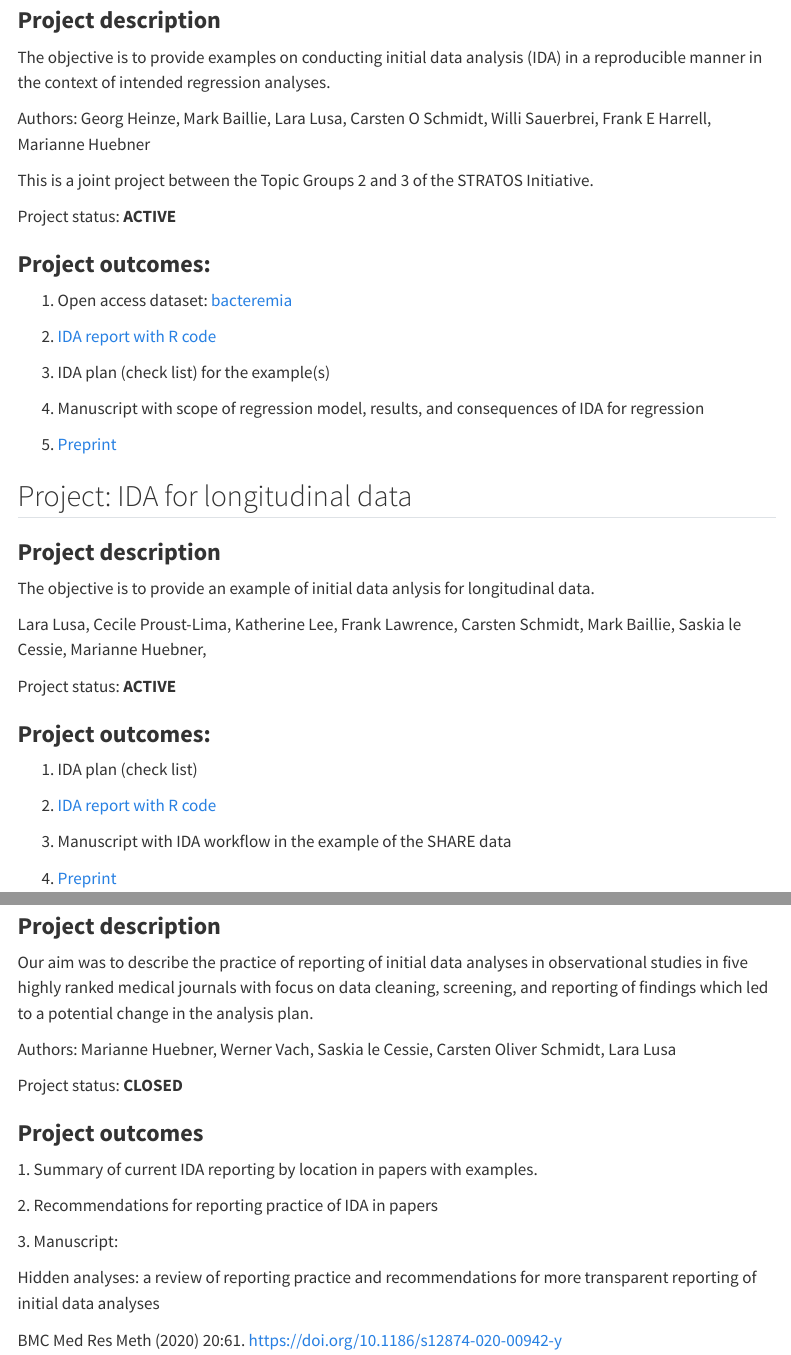
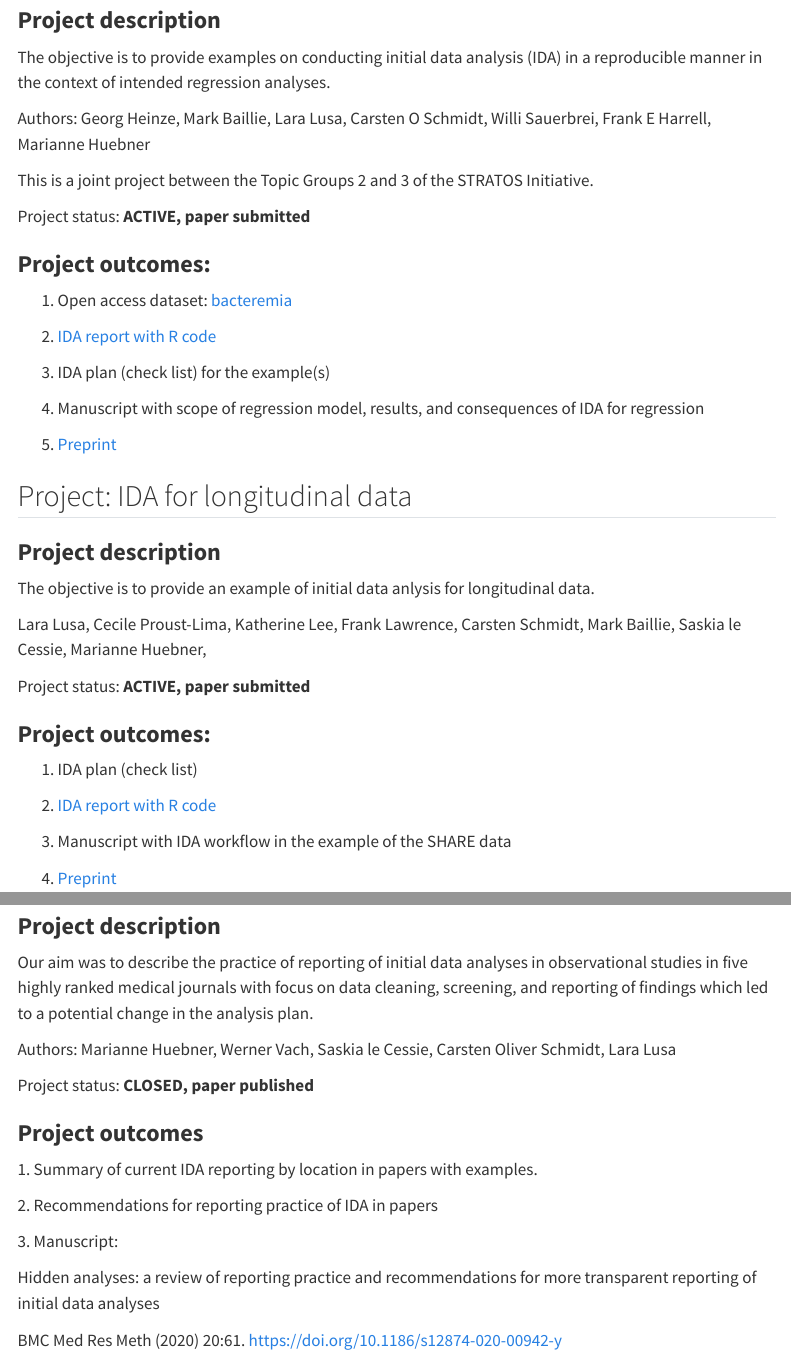
Before and after one commit to stratosida/stratosida.github.io, a Quarto document (activities.qmd): the page in a window 1100 px wide, from 140 px down, and a second part further down, joined at a grey line. Rendered offline with R 4.5, knitr and Pandoc in place of Quarto, with nearby package versions; menus at the side of the page are left out.

Commit message:
Update activities.qmd
updated project status

```diff
--- a/activities.qmd
+++ b/activities.qmd
@@ -12,7 +12,7 @@ Authors: Georg Heinze, Mark Baillie, Lara Lusa, Carsten O Schmidt, Willi Sauerbr
 
 This is a joint project between the Topic Groups 2 and 3 of the STRATOS Initiative.
 
-Project status: **ACTIVE**
+Project status: **ACTIVE, paper submitted**
 
 ### **Project outcomes:**
 
@@ -34,7 +34,7 @@ The objective is to provide an example of initial data anlysis for longitudinal
 
 Lara Lusa, Cecile Proust-Lima, Katherine Lee, Frank Lawrence, Carsten Schmidt, Mark Baillie, Saskia le Cessie, Marianne Huebner,
 
-Project status: **ACTIVE**
+Project status: **ACTIVE, paper submitted**
 
 ### **Project outcomes:**
 
@@ -62,7 +62,7 @@ Our aim was to describe the practice of reporting of initial data analyses in ob
 
 Authors: Marianne Huebner, Werner Vach, Saskia le Cessie, Carsten Oliver Schmidt, Lara Lusa
 
-Project status: **CLOSED**
+Project status: **CLOSED, paper published**
 
 ### **Project outcomes**
 
```
